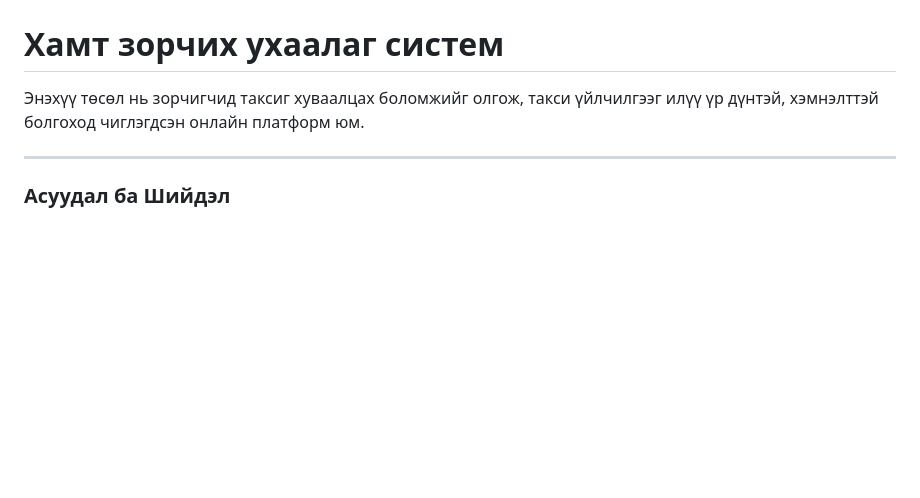
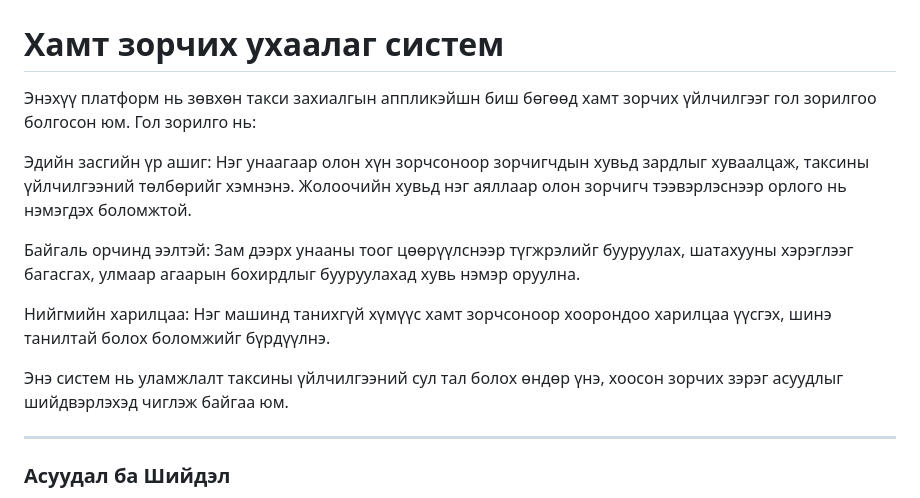
Before and after one commit to mika2537/diploma, a Markdown page: README.md, the part around the change. GitHub-like rendering; blank space fills up the shorter version.

```diff
--- a/README.md
+++ b/README.md
@@ -1,7 +1,15 @@
 # Diploma Project
 # Хамт зорчих ухаалаг систем
 
-Энэхүү төсөл нь зорчигчид таксиг хуваалцах боломжийг олгож, такси үйлчилгээг илүү үр дүнтэй, хэмнэлттэй болгоход чиглэгдсэн онлайн платформ юм.
+Энэхүү платформ нь зөвхөн такси захиалгын аппликэйшн биш бөгөөд хамт зорчих үйлчилгээг гол зорилгоо болгосон юм. Гол зорилго нь:
+
+Эдийн засгийн үр ашиг: Нэг унаагаар олон хүн зорчсоноор зорчигчдын хувьд зардлыг хуваалцаж, таксины үйлчилгээний төлбөрийг хэмнэнэ. Жолоочийн хувьд нэг аяллаар олон зорчигч тээвэрлэснээр орлого нь нэмэгдэх боломжтой.
+
+Байгаль орчинд ээлтэй: Зам дээрх унааны тоог цөөрүүлснээр түгжрэлийг бууруулах, шатахууны хэрэглээг багасгах, улмаар агаарын бохирдлыг бууруулахад хувь нэмэр оруулна.
+
+Нийгмийн харилцаа: Нэг машинд танихгүй хүмүүс хамт зорчсоноор хоорондоо харилцаа үүсгэх, шинэ танилтай болох боломжийг бүрдүүлнэ.
+
+Энэ систем нь уламжлалт таксины үйлчилгээний сул тал болох өндөр үнэ, хоосон зорчих зэрэг асуудлыг шийдвэрлэхэд чиглэж байгаа юм.
 
 ---
 
```
